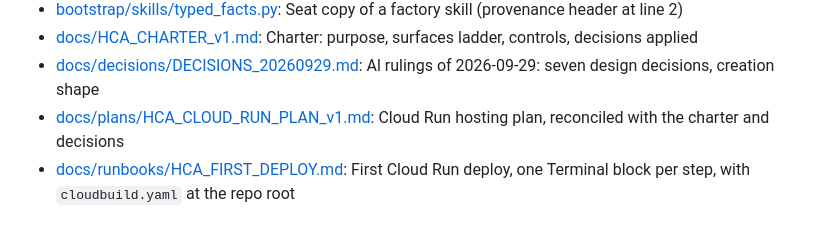
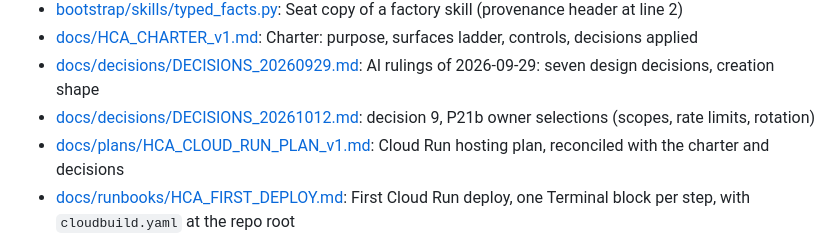
Before and after one commit to Alternative-Spaces-Inc/HCommAgent, a Markdown page: docs/INDEX.md, the part around the change. GitHub-like rendering.

Commit message:
P21b decision 9.1: four fixed api key scopes

```diff
--- a/docs/INDEX.md
+++ b/docs/INDEX.md
@@ -34,6 +34,7 @@ Every file in the Human Collections Agent repo, one line each. Agents boot from
 - [bootstrap/skills/typed_facts.py](../bootstrap/skills/typed_facts.py): Seat copy of a factory skill (provenance header at line 2)
 - [docs/HCA_CHARTER_v1.md](../docs/HCA_CHARTER_v1.md): Charter: purpose, surfaces ladder, controls, decisions applied
 - [docs/decisions/DECISIONS_20260929.md](../docs/decisions/DECISIONS_20260929.md): Al rulings of 2026-09-29: seven design decisions, creation shape
+- [docs/decisions/DECISIONS_20261012.md](decisions/DECISIONS_20261012.md): decision 9, P21b owner selections (scopes, rate limits, rotation)
 - [docs/plans/HCA_CLOUD_RUN_PLAN_v1.md](../docs/plans/HCA_CLOUD_RUN_PLAN_v1.md): Cloud Run hosting plan, reconciled with the charter and decisions
 - [docs/runbooks/HCA_FIRST_DEPLOY.md](../docs/runbooks/HCA_FIRST_DEPLOY.md): First Cloud Run deploy, one Terminal block per step, with `cloudbuild.yaml` at the repo root
 - [docs/research/UNIVERSAL_INTERFACE_PATTERNS_v1.md](../docs/research/UNIVERSAL_INTERFACE_PATTERNS_v1.md): Prior art on universal human-in-the-loop interfaces
```
Also changed, not shown: docs/decisions/DECISIONS_20261012.md (added, +3 -0 lines), docs/plans/HCA_P21B_API_KEY_HARDENING_v1.md (+2 -2 lines).
